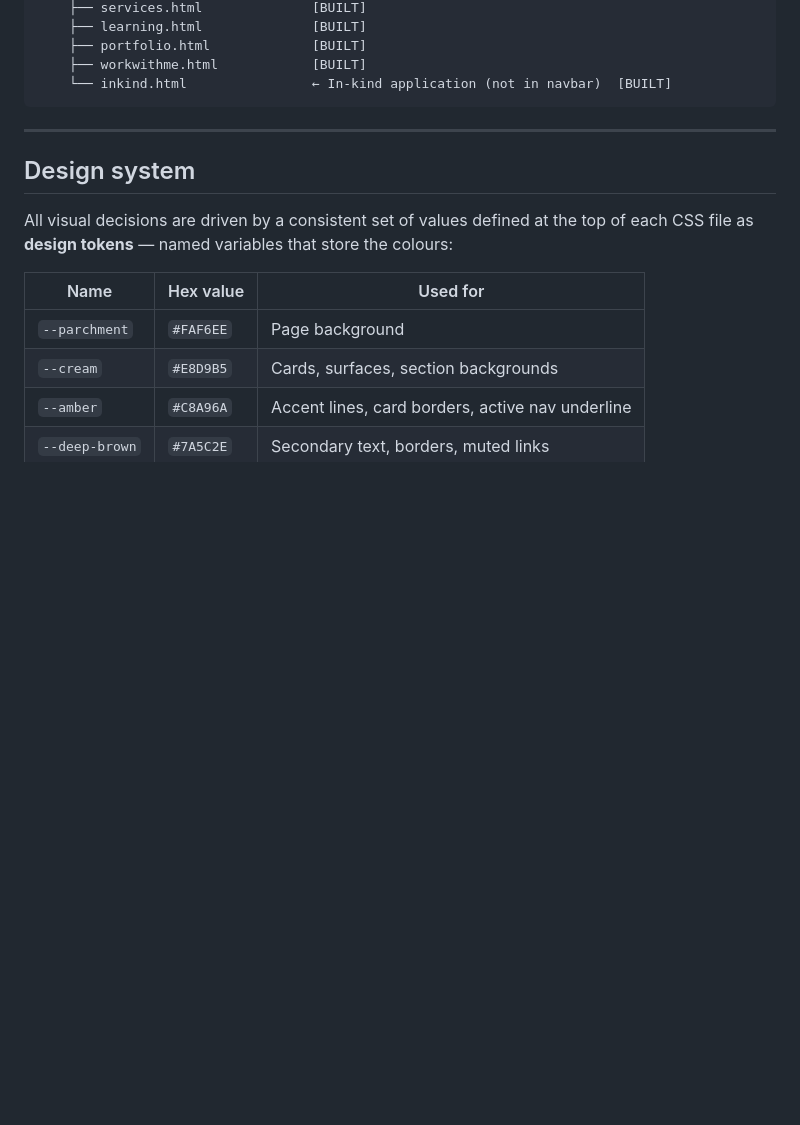
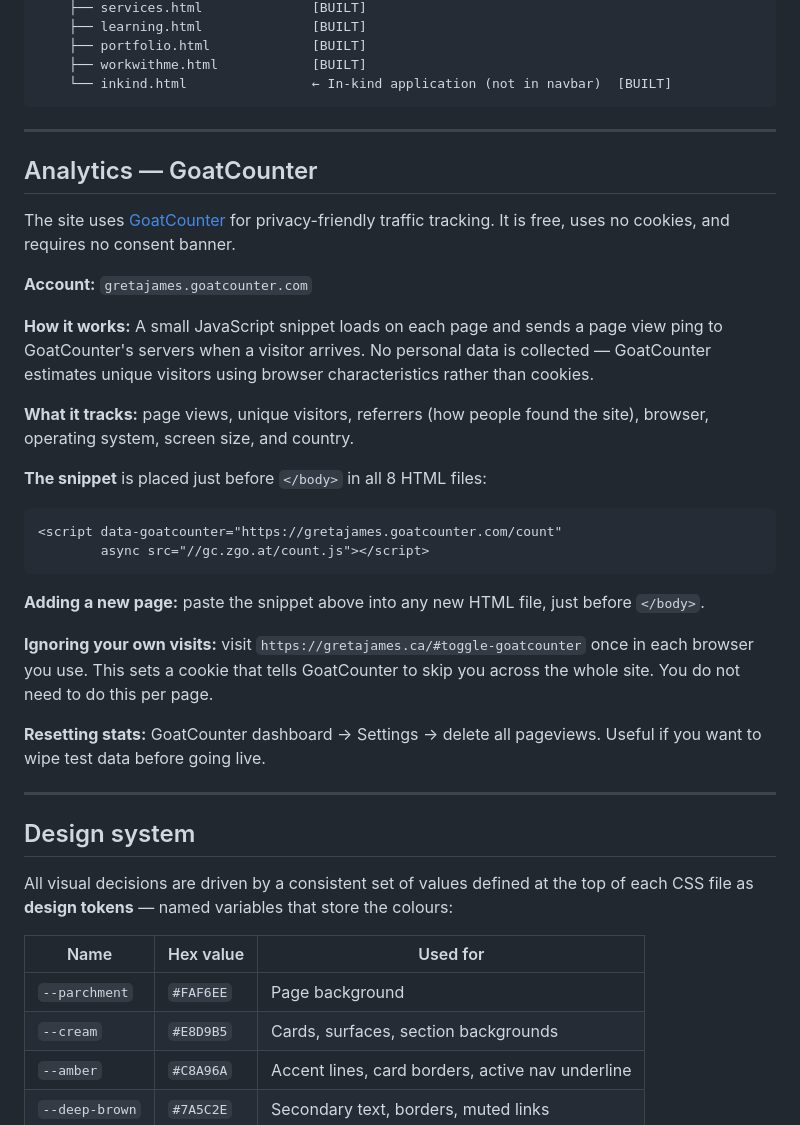
Before and after one commit to gretajames/gretajames.github.io, a Markdown page: build-process.md, the part around the change. Rendered like a GitHub page; blank space fills up the shorter version.

Commit message:
Session 10 wrap-up: add GoatCounter analytics tracking
Documents GoatCounter setup across all reference files.

Co-Authored-By: Claude Sonnet 4.6 <noreply@anthropic.com>

````diff
--- a/build-process.md
+++ b/build-process.md
@@ -64,6 +64,30 @@ Consulting Website/
     ├── workwithme.html            [BUILT]
     └── inkind.html                ← In-kind application (not in navbar)  [BUILT]
 ```
+
+---
+
+## Analytics — GoatCounter
+
+The site uses [GoatCounter](https://goatcounter.com) for privacy-friendly traffic tracking. It is free, uses no cookies, and requires no consent banner.
+
+**Account:** `gretajames.goatcounter.com`
+
+**How it works:** A small JavaScript snippet loads on each page and sends a page view ping to GoatCounter's servers when a visitor arrives. No personal data is collected — GoatCounter estimates unique visitors using browser characteristics rather than cookies.
+
+**What it tracks:** page views, unique visitors, referrers (how people found the site), browser, operating system, screen size, and country.
+
+**The snippet** is placed just before `</body>` in all 8 HTML files:
+```html
+<script data-goatcounter="https://gretajames.goatcounter.com/count"
+        async src="//gc.zgo.at/count.js"></script>
+```
+
+**Adding a new page:** paste the snippet above into any new HTML file, just before `</body>`.
+
+**Ignoring your own visits:** visit `https://gretajames.ca/#toggle-goatcounter` once in each browser you use. This sets a cookie that tells GoatCounter to skip you across the whole site. You do not need to do this per page.
+
+**Resetting stats:** GoatCounter dashboard → Settings → delete all pageviews. Useful if you want to wipe test data before going live.
 
 ---
 
````
Also changed, not shown: CLAUDE.md (+1 -1 lines), project-notes.md (+15 -0 lines).
